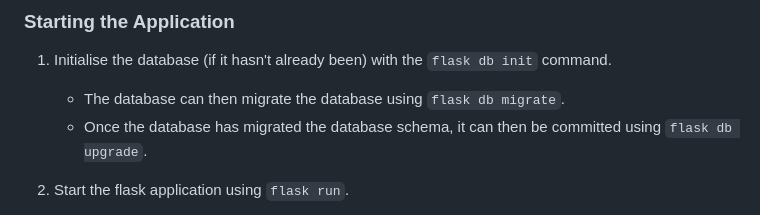
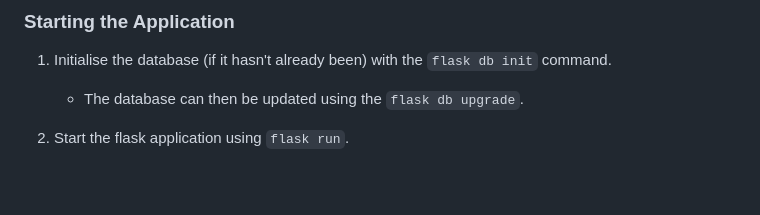
Before and after one commit to saacutter/CITS3403-Project, a Markdown page: README.md, the part around the change. Rendered like a GitHub page; blank space fills up the shorter version.

Commit message:
Updated the README.md database initialisation steps

```diff
--- a/README.md
+++ b/README.md
@@ -85,8 +85,7 @@ DATABASE_URL = "sqlite:///app.db"
 
 ### Starting the Application
 1. Initialise the database (if it hasn't already been) with the `flask db init` command.
-    - The database can then migrate the database using `flask db migrate`.
-    - Once the database has migrated the database schema, it can then be committed using `flask db upgrade`.
+    - The database can then be updated using the `flask db upgrade`.
 
 2. Start the flask application using `flask run`.
     - Note that the `.flaskenv` file sets the `FLASK_APP` environment variable. If this does not work, the following should be done:
```
